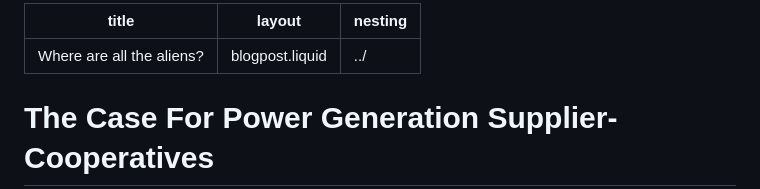
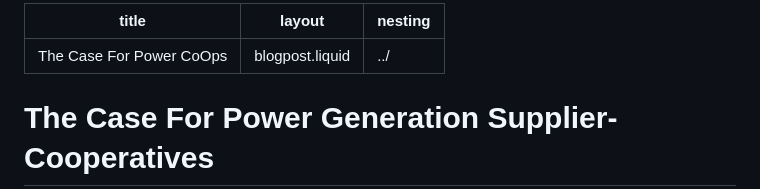
Before and after one commit to CJones-Optics/CaffineAndLasers, a Markdown page: content/blogs/TheCaseForPowerCoOps.md, the part around the change. Rendered like a GitHub page.

Commit message:
Fixing the header on Coop power

```diff
--- a/content/blogs/TheCaseForPowerCoOps.md
+++ b/content/blogs/TheCaseForPowerCoOps.md
@@ -1,5 +1,5 @@
 ---
-title: Where are all the aliens?
+title: The Case For Power CoOps
 layout: blogpost.liquid
 nesting: "../"
 ---
```
